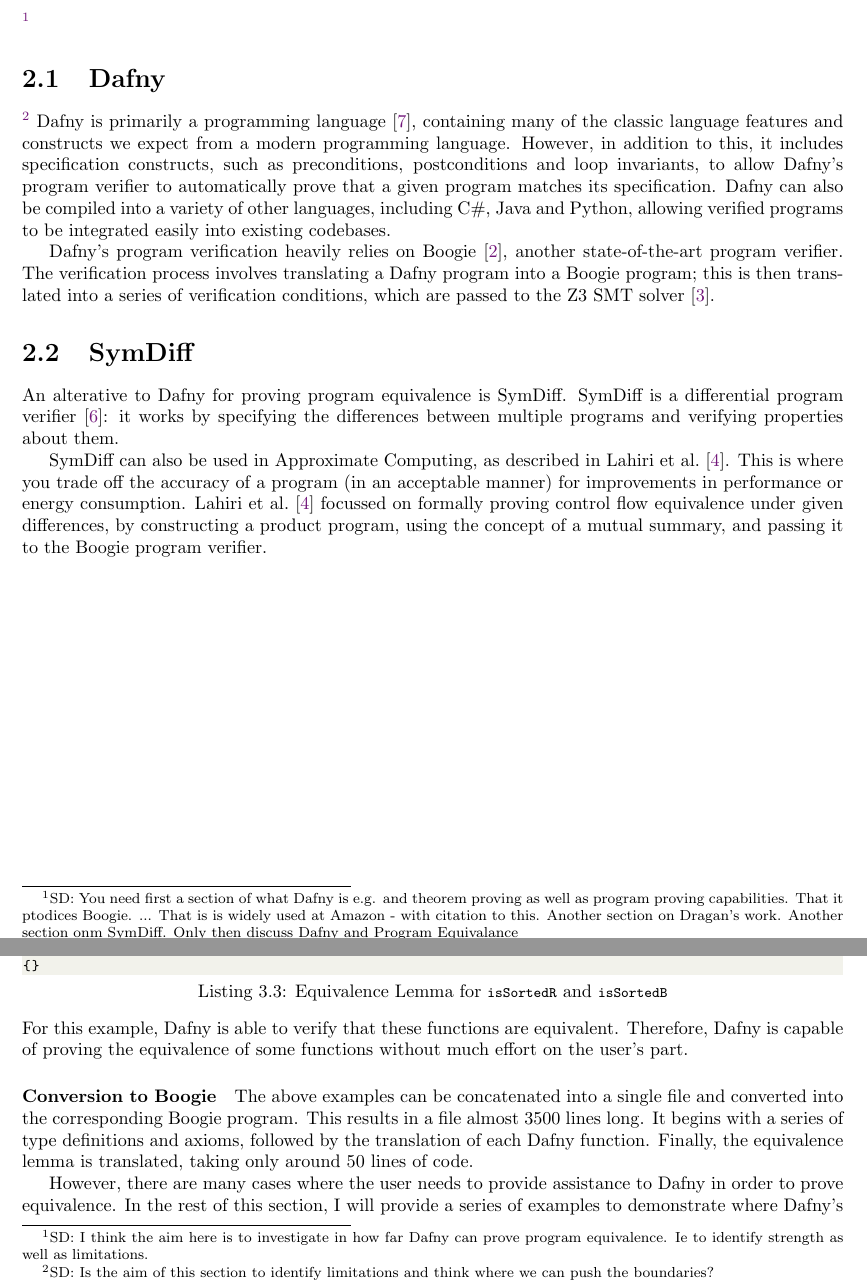
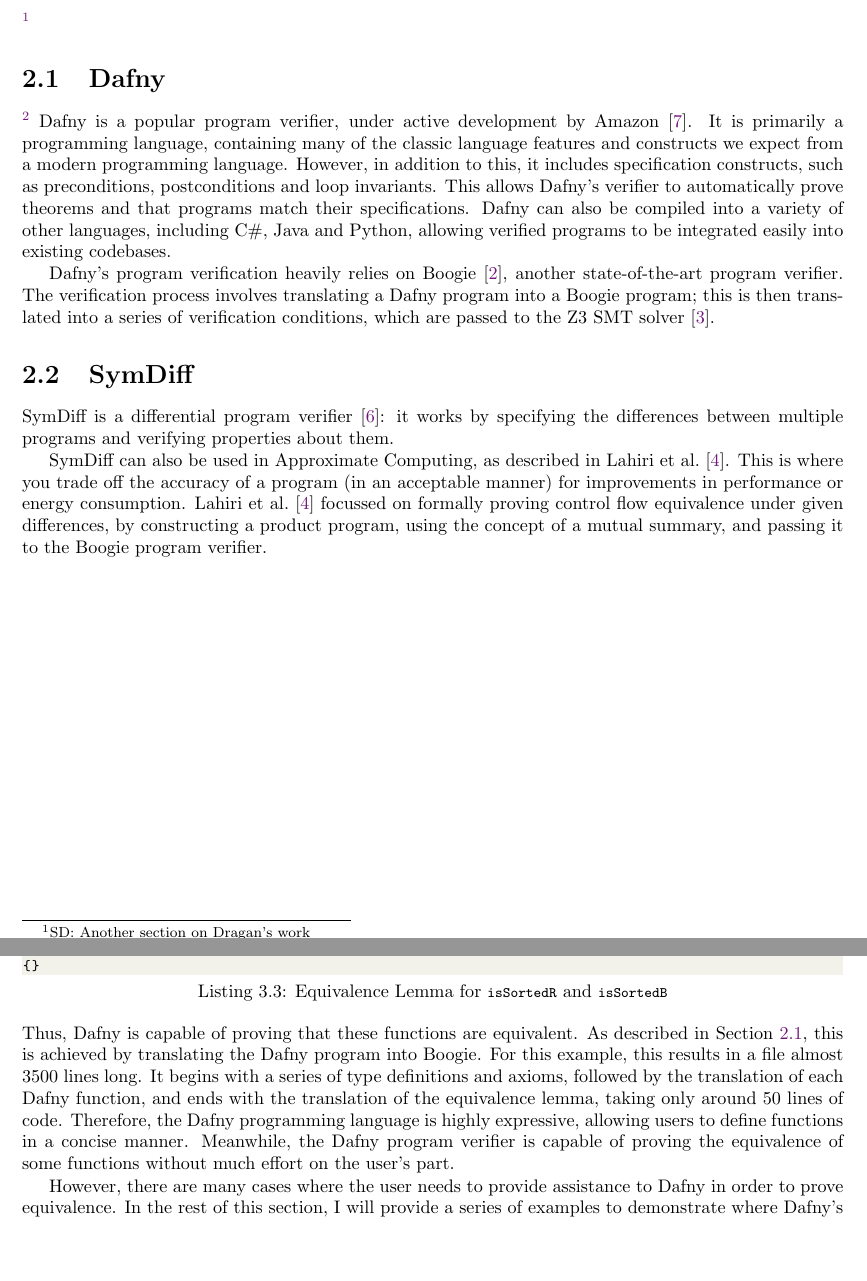
Before and after one commit to NVictor2004/equidafny, a LaTeX thesis (report/main.tex, which reads report/audit.tex, report/background.tex): two parts of pages 6 and 7 of 23, joined at a grey line, cut so that both start at the same text, the shorter picture padded with empty space. Compiled offline with pdfLaTeX.

Commit message:
feat: Resolved a few footnotes

```diff
--- a/report/audit.tex
+++ b/report/audit.tex
@@ -1,8 +1,4 @@
 \chapter{Technical Audit}\label{chp:audit}
-
-
-\footnote{SD: I think the aim here is to investigate in how far Dafny can prove program equivalence. Ie to identify strength as well as limitations.}
-\footnote{SD: Is the aim of this section to identify limitations and think where we can push the boundaries?}
 
 Dafny is a powerful tool for proving program equivalence. It is often able to prove that two given functions are equivalent fully automatically. Consider the following example, converted from the original Scala provided by \textcite{milovancevicProvingDisprovingEquivalence2023}. These two examples attempt to check whether a list is sorted. The first is as follows, involving a helper function \lstinline|loop| and the main function \lstinline|isSortedR|:
 
@@ -39,9 +35,7 @@
 {}
 \end{lstlisting}
 %
-For this example, Dafny is able to verify that these functions are equivalent. Therefore, Dafny is capable of proving the equivalence of some functions without much effort on the user's part.
-
-\paragraph{Conversion to Boogie} The above examples can be concatenated into a single file and converted into the corresponding Boogie program. This results in a file almost 3500 lines long. It begins with a series of type definitions and axioms, followed by the translation of each Dafny function. Finally, the equivalence lemma is translated, taking only around 50 lines of code.
+Thus, Dafny is capable of proving that these functions are equivalent. As described in \Cref{sec:dafny}, this is achieved by translating the Dafny program into Boogie. For this example, this results in a file almost 3500 lines long. It begins with a series of type definitions and axioms, followed by the translation of each Dafny function, and ends with the translation of the equivalence lemma, taking only around 50 lines of code. Therefore, the Dafny programming language is highly expressive, allowing users to define functions in a concise manner. Meanwhile, the Dafny program verifier is capable of proving the equivalence of some functions without much effort on the user's part.
 
 However, there are many cases where the user needs to provide assistance to Dafny in order to prove equivalence. In the rest of this section, I will provide a series of examples to demonstrate where Dafny's limitations are in this area, and how the user can provide assistance to allow Dafny to overcome these limitations and prove equivalence. These limitations include a series of problems when generating and proving auxiliary lemmas, problems with proving termination of the equivalence lemmas in the presense of termination proofs for the individual functions, and problems with proving the equivalence of Dafny methods with imperative features, such as loops.
 
--- a/report/background.tex
+++ b/report/background.tex
@@ -1,19 +1,16 @@
 \chapter{Background}\label{chp:background}
 
-\footnote{SD: You need first a section of what Dafny is e.g. and theorem proving as well as program proving capabilities.
-That it ptodices Boogie. ... That is is widely used at Amazon - with citation to this. Another section on Dragan's work. Another section onm SymDiff. Only then discuss Dafny and Program Equivalance}
+\footnote{SD: Another section on Dragan's work}
 
-\section{Dafny}
-
-% a popular program verifier, under active development by Amazon
+\section{Dafny}\label{sec:dafny}
 
 \footnote{SD: The citations appear wird for me}
-Dafny is primarily a programming language \cite{leinoDafnyAutomaticProgram2010}, containing many of the classic language features and constructs we expect from a modern programming language. However, in addition to this, it includes specification constructs, such as preconditions, postconditions and loop invariants, to allow Dafny's program verifier to automatically prove that a given program matches its specification. Dafny can also be compiled into a variety of other languages, including C\#, Java and Python, allowing verified programs to be integrated easily into existing codebases.
+Dafny is a popular program verifier, under active development by Amazon \cite{leinoDafnyAutomaticProgram2010}. It is primarily a programming language, containing many of the classic language features and constructs we expect from a modern programming language. However, in addition to this, it includes specification constructs, such as preconditions, postconditions and loop invariants. This allows Dafny's verifier to automatically prove theorems and that programs match their specifications. Dafny can also be compiled into a variety of other languages, including C\#, Java and Python, allowing verified programs to be integrated easily into existing codebases.
 
 Dafny's program verification heavily relies on Boogie \cite{10.1007/11804192_17}, another state-of-the-art program verifier. The verification process involves translating a Dafny program into a Boogie program; this is then translated into a series of verification conditions, which are passed to the Z3 SMT solver \cite{10.1007/978-3-540-78800-3_24}.
 
 \section{SymDiff}
 
-An alterative to Dafny for proving program equivalence is SymDiff. SymDiff is a differential program verifier \parencite{lahiriSYMDIFFLanguageAgnosticSemantic2012}: it works by specifying the differences between multiple programs and verifying properties about them.
+SymDiff is a differential program verifier \parencite{lahiriSYMDIFFLanguageAgnosticSemantic2012}: it works by specifying the differences between multiple programs and verifying properties about them.
 
 SymDiff can also be used in Approximate Computing, as described in \textcite{lahiriAutomatedDifferentialProgramb}. This is where you trade off the accuracy of a program (in an acceptable manner) for improvements in performance or energy consumption. \textcite{lahiriAutomatedDifferentialProgramb} focussed on formally proving control flow equivalence under given differences, by constructing a product program, using the concept of a mutual summary, and passing it to the Boogie program verifier.
```
Also changed, not shown: report/introduction.tex (+1 -3 lines).
